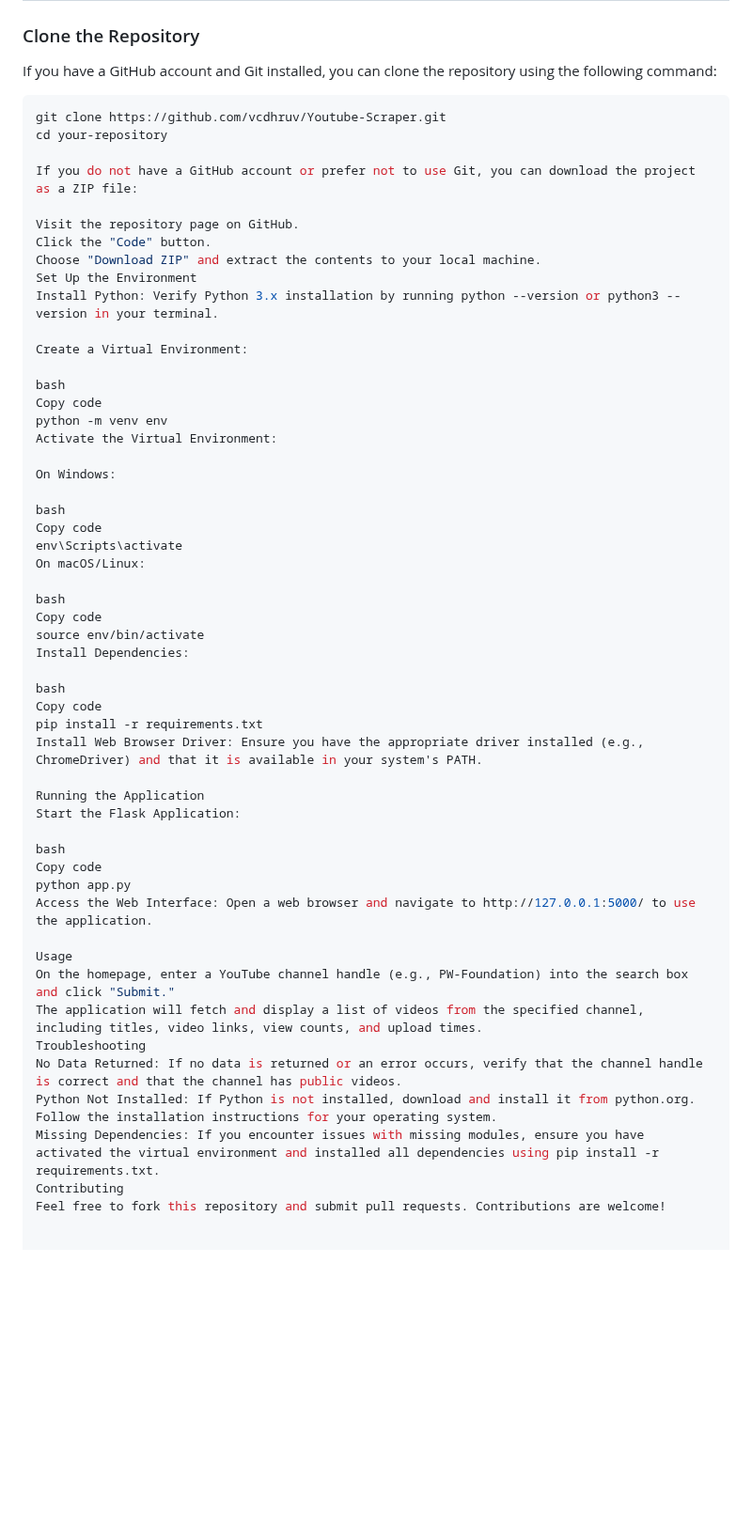
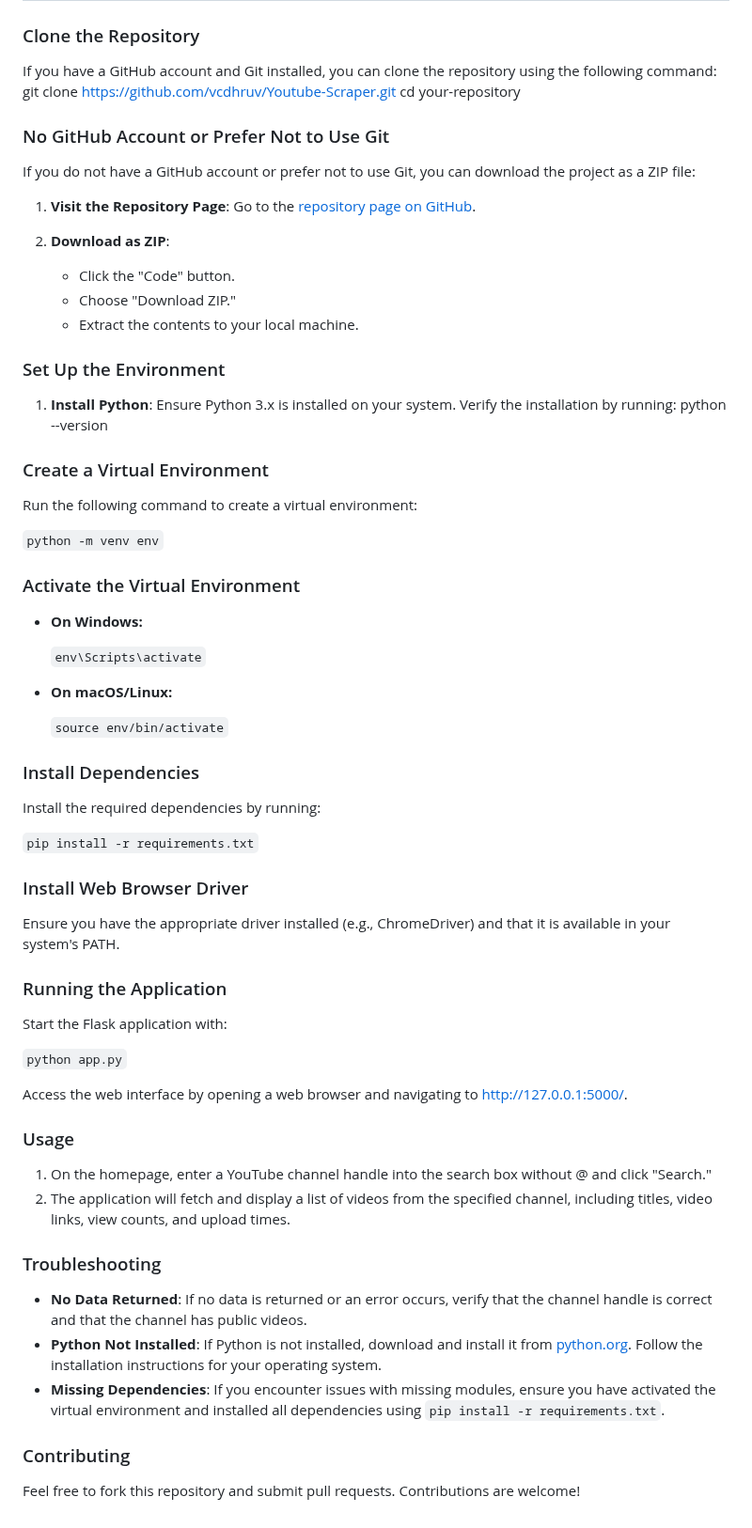
Before and after one commit to vcdhruv/Youtube-Scraper, a Markdown page: README.md, the part around the change. Shown at 94% size. Drawn GitHub-style; blank space fills up the shorter version.

````diff
--- a/README.md
+++ b/README.md
@@ -21,57 +21,71 @@
 ### Clone the Repository
 
 If you have a GitHub account and Git installed, you can clone the repository using the following command:
-
-```bash
 git clone https://github.com/vcdhruv/Youtube-Scraper.git
 cd your-repository
 
+### No GitHub Account or Prefer Not to Use Git
+
 If you do not have a GitHub account or prefer not to use Git, you can download the project as a ZIP file:
 
-Visit the repository page on GitHub.
-Click the "Code" button.
-Choose "Download ZIP" and extract the contents to your local machine.
-Set Up the Environment
-Install Python: Verify Python 3.x installation by running python --version or python3 --version in your terminal.
+1. **Visit the Repository Page**: Go to the [repository page on GitHub](https://github.com/vcdhruv/Youtube-Scraper).
 
-Create a Virtual Environment:
+2. **Download as ZIP**:
+   - Click the "Code" button.
+   - Choose "Download ZIP."
+   - Extract the contents to your local machine.
 
-bash
-Copy code
-python -m venv env
-Activate the Virtual Environment:
+### Set Up the Environment
 
-On Windows:
+1. **Install Python**: Ensure Python 3.x is installed on your system. Verify the installation by running:
+   python --version
 
-bash
-Copy code
-env\Scripts\activate
-On macOS/Linux:
 
-bash
-Copy code
-source env/bin/activate
-Install Dependencies:
+### Create a Virtual Environment
 
-bash
-Copy code
-pip install -r requirements.txt
-Install Web Browser Driver: Ensure you have the appropriate driver installed (e.g., ChromeDriver) and that it is available in your system's PATH.
+Run the following command to create a virtual environment:
 
-Running the Application
-Start the Flask Application:
+`python -m venv env`
 
-bash
-Copy code
-python app.py
-Access the Web Interface: Open a web browser and navigate to http://127.0.0.1:5000/ to use the application.
+### Activate the Virtual Environment
 
-Usage
-On the homepage, enter a YouTube channel handle (e.g., PW-Foundation) into the search box and click "Submit."
-The application will fetch and display a list of videos from the specified channel, including titles, video links, view counts, and upload times.
-Troubleshooting
-No Data Returned: If no data is returned or an error occurs, verify that the channel handle is correct and that the channel has public videos.
-Python Not Installed: If Python is not installed, download and install it from python.org. Follow the installation instructions for your operating system.
-Missing Dependencies: If you encounter issues with missing modules, ensure you have activated the virtual environment and installed all dependencies using pip install -r requirements.txt.
-Contributing
+- **On Windows:**
+
+  `env\Scripts\activate`
+
+- **On macOS/Linux:**
+
+  `source env/bin/activate`
+
+### Install Dependencies
+
+Install the required dependencies by running:
+
+`pip install -r requirements.txt`
+
+### Install Web Browser Driver
+
+Ensure you have the appropriate driver installed (e.g., ChromeDriver) and that it is available in your system's PATH.
+
+### Running the Application
+
+Start the Flask application with:
+
+`python app.py`
+
+Access the web interface by opening a web browser and navigating to [http://127.0.0.1:5000/](http://127.0.0.1:5000/).
+
+### Usage
+
+1. On the homepage, enter a YouTube channel handle into the search box without @ and click "Search."
+2. The application will fetch and display a list of videos from the specified channel, including titles, video links, view counts, and upload times.
+
+### Troubleshooting
+
+- **No Data Returned**: If no data is returned or an error occurs, verify that the channel handle is correct and that the channel has public videos.
+- **Python Not Installed**: If Python is not installed, download and install it from [python.org](https://www.python.org/). Follow the installation instructions for your operating system.
+- **Missing Dependencies**: If you encounter issues with missing modules, ensure you have activated the virtual environment and installed all dependencies using `pip install -r requirements.txt`.
+
+### Contributing
+
 Feel free to fork this repository and submit pull requests. Contributions are welcome!
````
